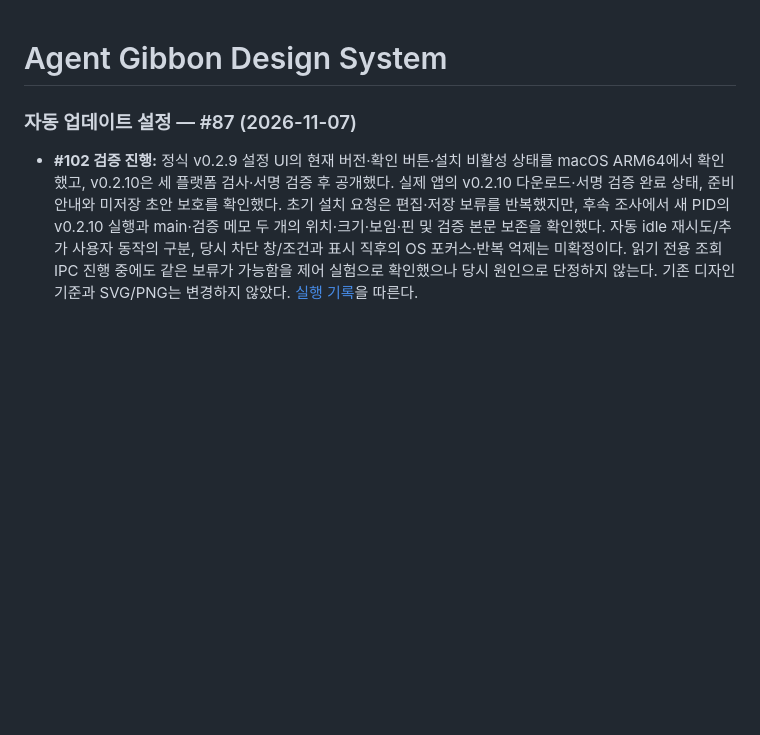
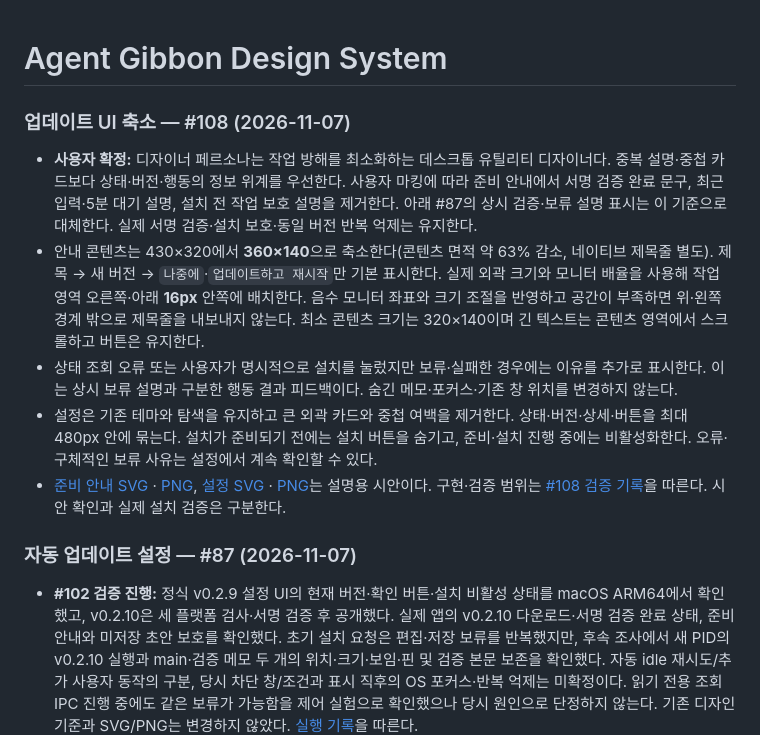
Before and after one commit to egoing/agent-gibbon, a Markdown page: docs/design-system.md, the part around the change. Rendered like a GitHub page; blank space fills up the shorter version.

```diff
--- a/docs/design-system.md
+++ b/docs/design-system.md
@@ -1,4 +1,12 @@
 # Agent Gibbon Design System
+
+### 업데이트 UI 축소 — #108 (2026-11-07)
+
+- **사용자 확정:** 디자이너 페르소나는 작업 방해를 최소화하는 데스크톱 유틸리티 디자이너다. 중복 설명·중첩 카드보다 상태·버전·행동의 정보 위계를 우선한다. 사용자 마킹에 따라 준비 안내에서 서명 검증 완료 문구, 최근 입력·5분 대기 설명, 설치 전 작업 보호 설명을 제거한다. 아래 #87의 상시 검증·보류 설명 표시는 이 기준으로 대체한다. 실제 서명 검증·설치 보호·동일 버전 반복 억제는 유지한다.
+- 안내 콘텐츠는 430×320에서 **360×140**으로 축소한다(콘텐츠 면적 약 63% 감소, 네이티브 제목줄 별도). 제목 → 새 버전 → `나중에`·`업데이트하고 재시작`만 기본 표시한다. 실제 외곽 크기와 모니터 배율을 사용해 작업 영역 오른쪽·아래 **16px** 안쪽에 배치한다. 음수 모니터 좌표와 크기 조절을 반영하고 공간이 부족하면 위·왼쪽 경계 밖으로 제목줄을 내보내지 않는다. 최소 콘텐츠 크기는 320×140이며 긴 텍스트는 콘텐츠 영역에서 스크롤하고 버튼은 유지한다.
+- 상태 조회 오류 또는 사용자가 명시적으로 설치를 눌렀지만 보류·실패한 경우에는 이유를 추가로 표시한다. 이는 상시 보류 설명과 구분한 행동 결과 피드백이다. 숨긴 메모·포커스·기존 창 위치를 변경하지 않는다.
+- 설정은 기존 테마와 탐색을 유지하고 큰 외곽 카드와 중첩 여백을 제거한다. 상태·버전·상세·버튼을 최대 480px 안에 묶는다. 설치가 준비되기 전에는 설치 버튼을 숨기고, 준비·설치 진행 중에는 비활성화한다. 오류·구체적인 보류 사유는 설정에서 계속 확인할 수 있다.
+- [준비 안내 SVG](design/updater-ready-notice.svg) · [PNG](design/updater-ready-notice.png), [설정 SVG](design/updater-settings.svg) · [PNG](design/updater-settings.png)는 설명용 시안이다. 구현·검증 범위는 [#108 검증 기록](verification/issue108-compact-update-ui.md)을 따른다. 시안 확인과 실제 설치 검증은 구분한다.
 
 ### 자동 업데이트 설정 — #87 (2026-11-07)
 
```
Also changed, not shown: docs/verification/issue108-compact-update-ui.md (added, +36 -0 lines), docs/design/updater-ready-notice.png, docs/design/updater-settings.png, 12 other files.
